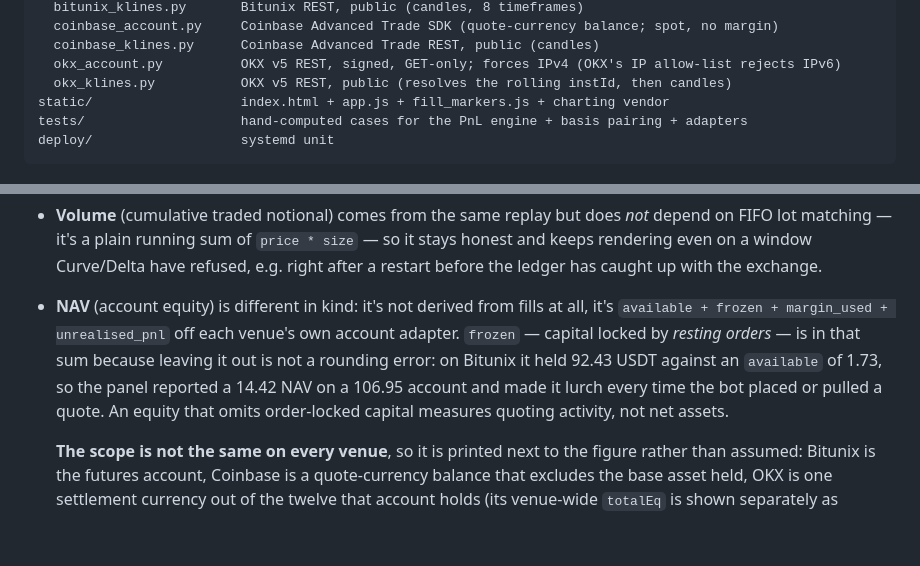
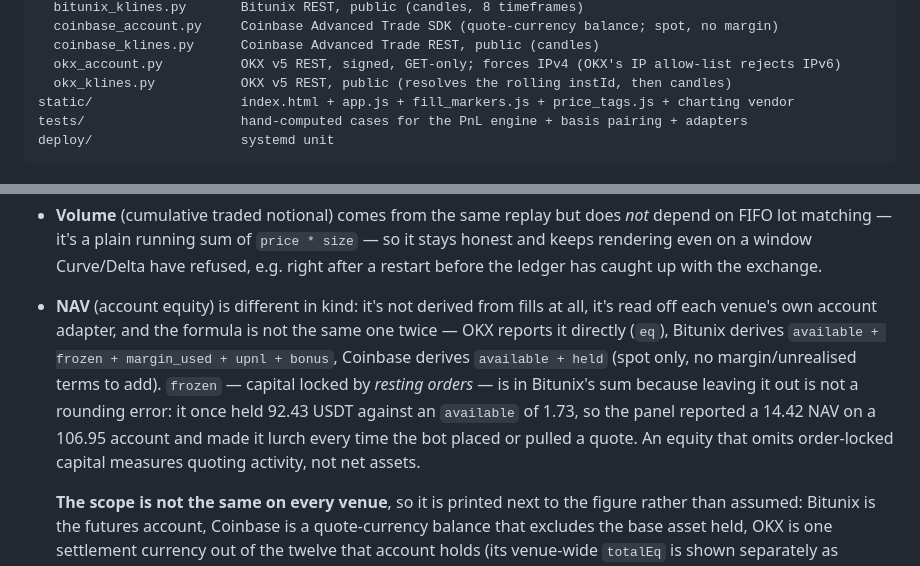
Before and after one commit to bullsotry/Dashboard-mm, a Markdown page: README.md, 2 parts joined by grey strips. Rendered like a GitHub page; blank space fills up the shorter version.

Commit message:
Fix stale NAV formula docs; add price_tags.js to layout list
CLAUDE.md and README.md both claimed Bitunix/Coinbase derive NAV the
same way. They don't: Bitunix is available+frozen+margin_used+upnl+bonus,
Coinbase is just available+held (spot, no margin/unrealised terms).

Co-Authored-By: Claude Sonnet 5 <noreply@anthropic.com>

````diff
--- a/README.md
+++ b/README.md
@@ -68,7 +68,7 @@ adapters/
   coinbase_klines.py      Coinbase Advanced Trade REST, public (candles)
   okx_account.py          OKX v5 REST, signed, GET-only; forces IPv4 (OKX's IP allow-list rejects IPv6)
   okx_klines.py           OKX v5 REST, public (resolves the rolling instId, then candles)
-static/                   index.html + app.js + fill_markers.js + charting vendor
+static/                   index.html + app.js + fill_markers.js + price_tags.js + charting vendor
 tests/                    hand-computed cases for the PnL engine + basis pairing + adapters
 deploy/                   systemd unit
 ```
@@ -290,13 +290,16 @@ the account adapter rather than the fill replay.
   Curve/Delta have refused, e.g. right after a restart before the ledger has
   caught up with the exchange.
 - **NAV** (account equity) is different in kind: it's not derived from fills
-  at all, it's `available + frozen + margin_used + unrealised_pnl` off each
-  venue's own account adapter. `frozen` — capital locked by *resting orders*
-  — is in that sum because leaving it out is not a rounding error: on
-  Bitunix it held 92.43 USDT against an `available` of 1.73, so the panel
-  reported a 14.42 NAV on a 106.95 account and made it lurch every time the
-  bot placed or pulled a quote. An equity that omits order-locked capital
-  measures quoting activity, not net assets.
+  at all, it's read off each venue's own account adapter, and the formula is
+  not the same one twice — OKX reports it directly (`eq`), Bitunix derives
+  `available + frozen + margin_used + upnl + bonus`, Coinbase derives
+  `available + held` (spot only, no margin/unrealised terms to add).
+  `frozen` — capital locked by *resting orders* — is in Bitunix's sum
+  because leaving it out is not a rounding error: it once held 92.43 USDT
+  against an `available` of 1.73, so the panel reported a 14.42 NAV on a
+  106.95 account and made it lurch every time the bot placed or pulled a
+  quote. An equity that omits order-locked capital measures quoting
+  activity, not net assets.
 
   **The scope is not the same on every venue**, so it is printed next to the
   figure rather than assumed: Bitunix is the futures account, Coinbase is a
````
Also changed, not shown: CLAUDE.md (+7 -5 lines).
